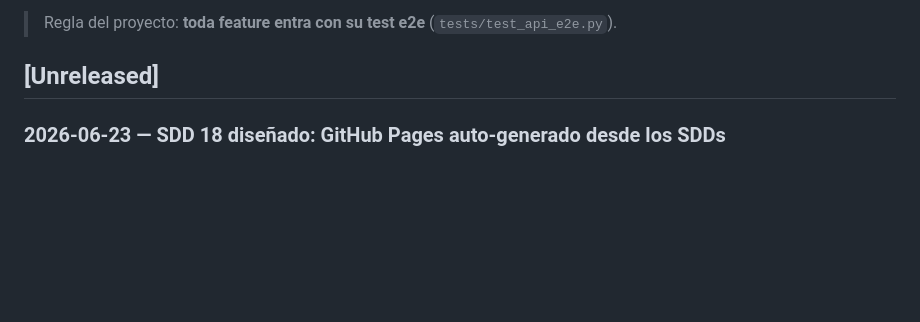
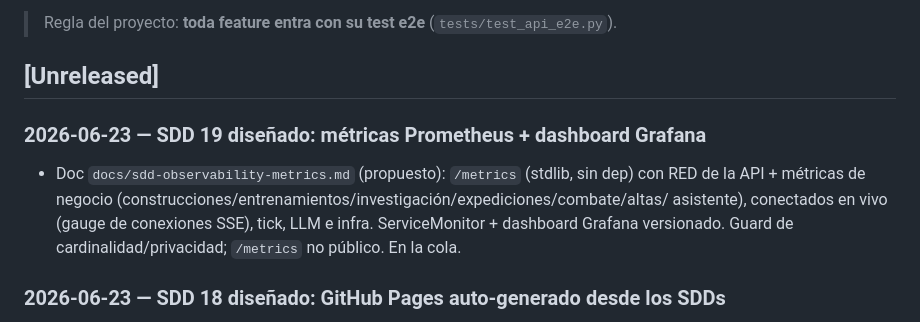
Before and after one commit to villadalmine/online-game, a Markdown page: CHANGELOG.md, the part around the change. Drawn GitHub-style; blank space fills up the shorter version.

Commit message:
docs: SDD 19 — métricas Prometheus + dashboard Grafana (diseño)
Co-Authored-By: Claude Opus 4.8 <noreply@anthropic.com>

```diff
--- a/CHANGELOG.md
+++ b/CHANGELOG.md
@@ -6,6 +6,12 @@ Registro de todo lo que vamos logrando. Formato basado en
 > Regla del proyecto: **toda feature entra con su test e2e** (`tests/test_api_e2e.py`).
 
 ## [Unreleased]
+
+### 2026-06-23 — SDD 19 diseñado: métricas Prometheus + dashboard Grafana
+- Doc `docs/sdd-observability-metrics.md` (propuesto): `/metrics` (stdlib, sin dep) con RED de la
+  API + métricas de negocio (construcciones/entrenamientos/investigación/expediciones/combate/altas/
+  asistente), conectados en vivo (gauge de conexiones SSE), tick, LLM e infra. ServiceMonitor +
+  dashboard Grafana versionado. Guard de cardinalidad/privacidad; `/metrics` no público. En la cola.
 
 ### 2026-06-23 — SDD 18 diseñado: GitHub Pages auto-generado desde los SDDs
 - Doc `docs/sdd-github-pages.md` (propuesto, sin código aún): landing del juego en GitHub Pages
```
Also changed, not shown: ROADMAP.md (+3 -0 lines), docs/sdd-observability-metrics.md (added, +116 -0 lines).
